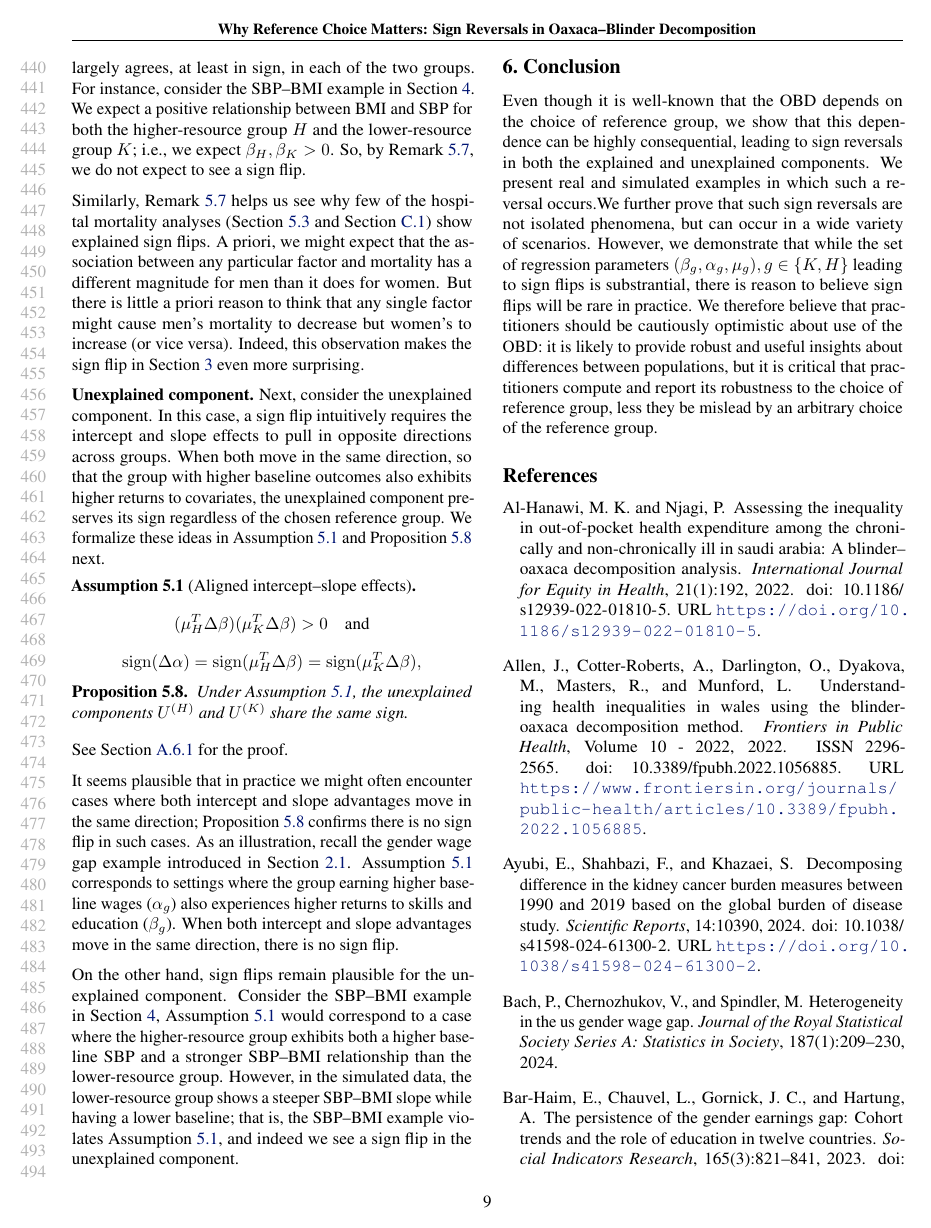
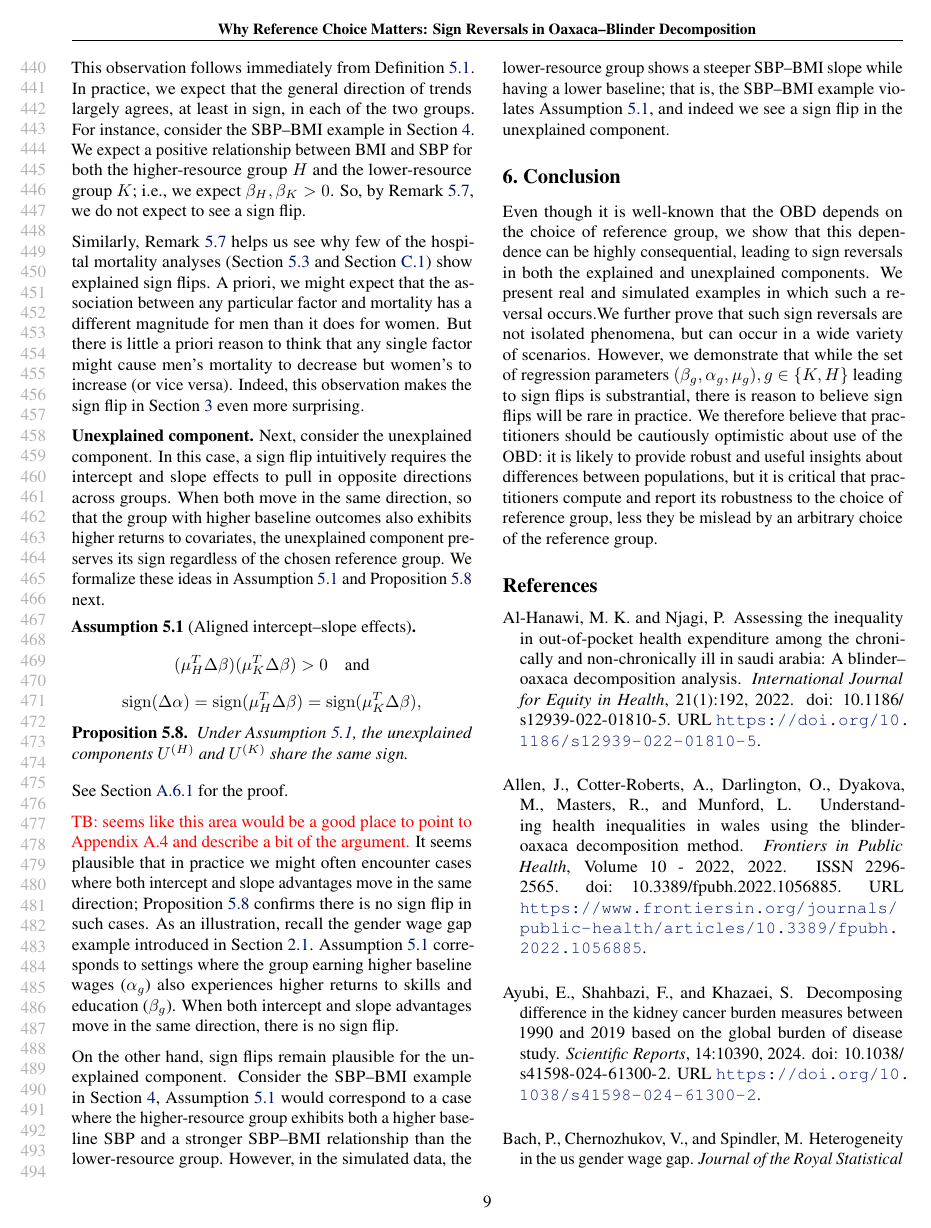
Before and after one commit to manuelquinteroc/OBD_AISTATS27, a LaTeX paper (OBD_signflip.tex, which reads Sections/05_sign_reversal.tex): page 9 of 21. Compiled offline with pdfLaTeX.

Commit message:
todos on sign gap

```diff
--- a/Sections/05_sign_reversal.tex
+++ b/Sections/05_sign_reversal.tex
@@ -218,6 +218,7 @@ we can simplify the characterization of when a sign flip happens.
 	Then there is a sign flip if and only if $\sign (\sum_{i=1}^d \beta_{H,i}) \neq \sign( \sum_{i=1}^d \beta_{K,i})$.
 \end{remark}
 %
+\textcolor{red}{TB: need to remove dangling theory in appendix that used to correspond to the remark above when it was a proposition.}
 This observation follows immediately from \cref{defn:sign_flip_explained}.
 In practice, we expect that the general direction of trends largely agrees, at least in sign, in each of the two groups.
 For instance, consider the SBP--BMI example in \cref{sec:example}. We expect a positive relationship between BMI and SBP for both the higher-resource group $H$ and the lower-resource group $K$;
@@ -247,6 +248,7 @@ We formalize these ideas in \cref{ass:no_sign_flip} and \cref{prop:no_sign_flip}
 \end{proposition}
 See \cref{proof:no_sign_flip} for the proof.
 
+\textcolor{red}{TB: seems like this area would be a good place to point to Appendix A.4 and describe a bit of the argument.}
 It seems plausible that in practice we might often encounter cases where both intercept and slope advantages move in the same direction;
 \cref{prop:no_sign_flip} confirms there is no sign flip in such cases.
 As an illustration, recall the gender wage gap example introduced in \cref{sec:counterfactual_example}.
```
